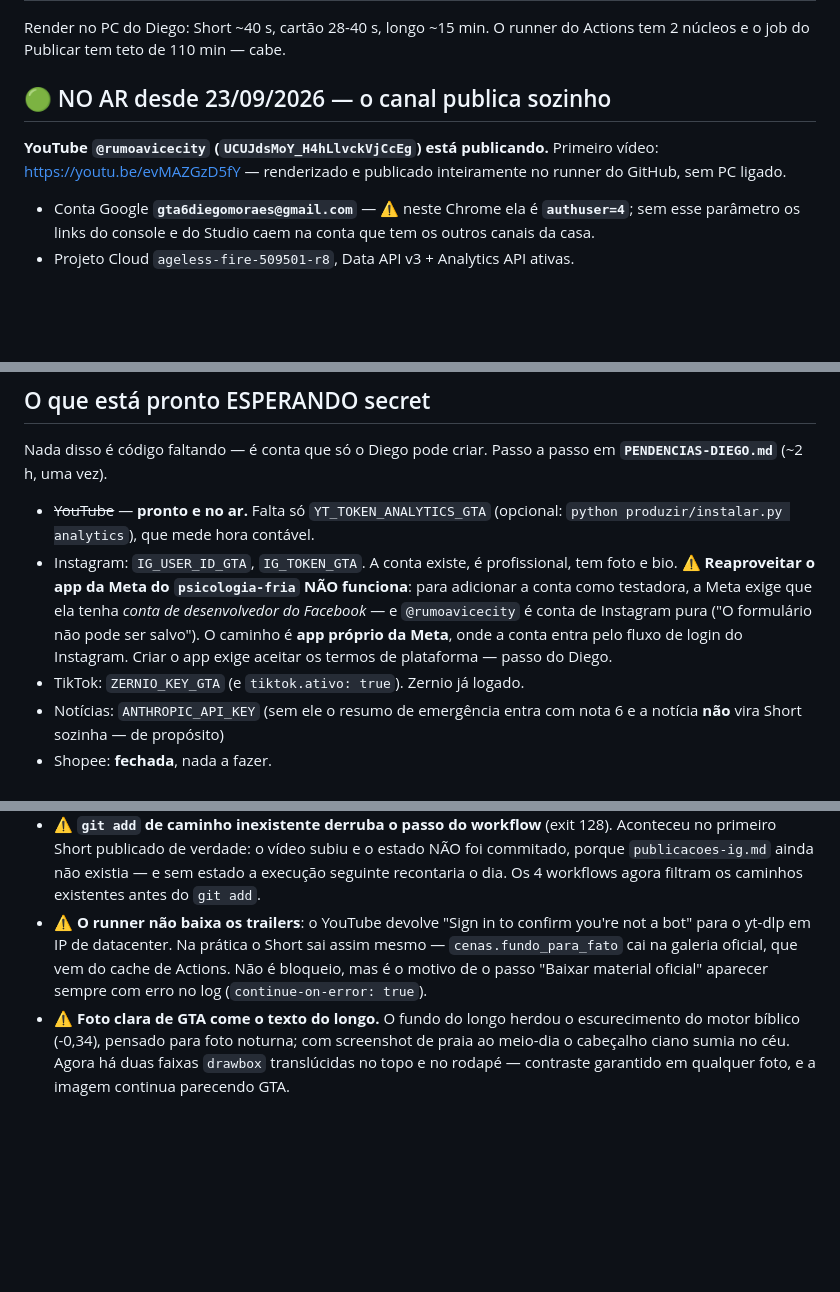
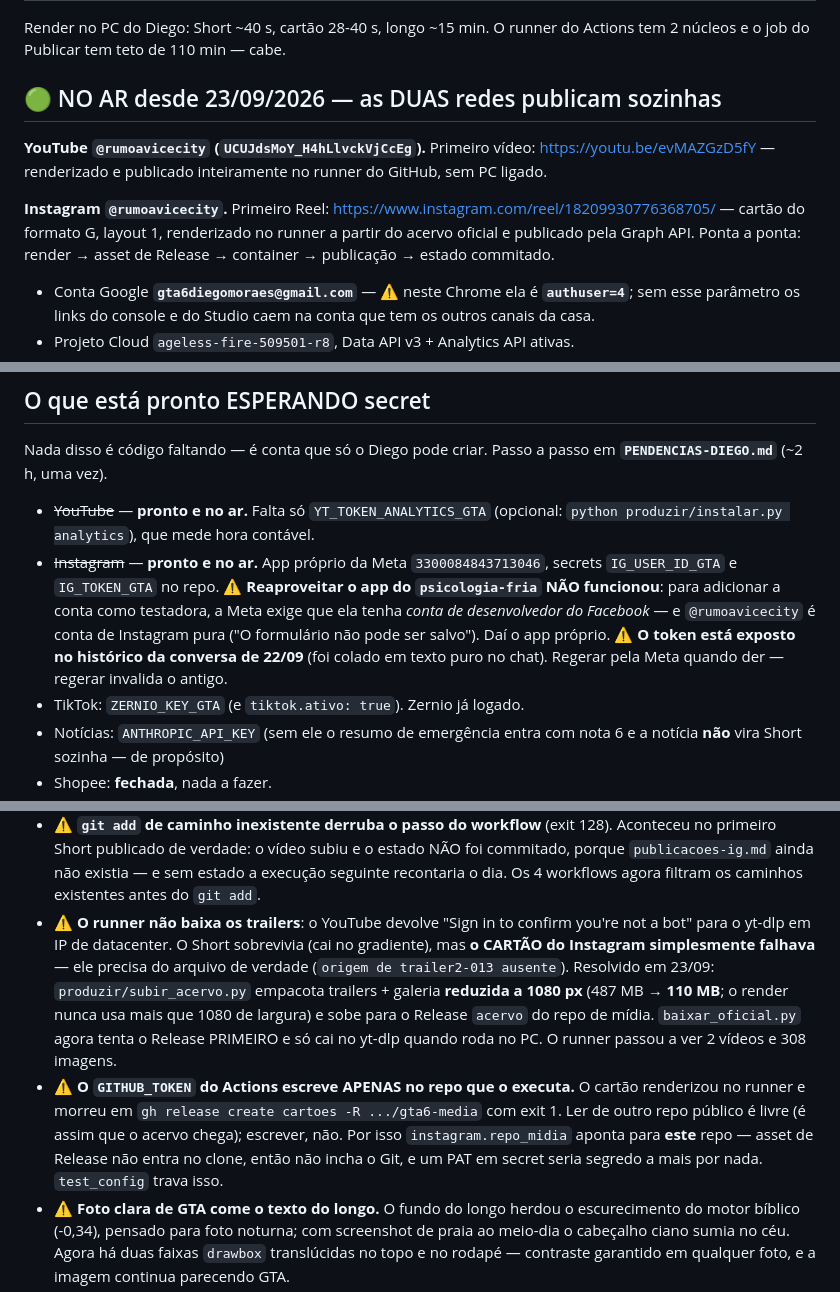
Before and after one commit to diegohenriquemoraes-eng/gta6-canais, a Markdown page: RETOMAR.md, 3 parts joined by grey strips. Drawn GitHub-style; blank space fills up the shorter version.

Commit message:
RETOMAR: Instagram no ar, acervo no Release, poco de 218 fatos
Co-Authored-By: Claude Opus 5 <noreply@anthropic.com>

```diff
--- a/RETOMAR.md
+++ b/RETOMAR.md
@@ -47,11 +48,17 @@ testes` → **81 casos verdes**, sem rede, em ~5 s.
 Render no PC do Diego: Short ~40 s, cartão 28-40 s, longo ~15 min. O runner do
 Actions tem 2 núcleos e o job do Publicar tem teto de 110 min — cabe.
 
-## 🟢 NO AR desde 23/09/2026 — o canal publica sozinho
+## 🟢 NO AR desde 23/09/2026 — as DUAS redes publicam sozinhas
 
-**YouTube `@rumoavicecity` (`UCUJdsMoY_H4hLlvckVjCcEg`) está publicando.**
-Primeiro vídeo: https://youtu.be/evMAZGzD5fY — renderizado e publicado
-inteiramente no runner do GitHub, sem PC ligado.
+**YouTube `@rumoavicecity` (`UCUJdsMoY_H4hLlvckVjCcEg`).** Primeiro vídeo:
+https://youtu.be/evMAZGzD5fY — renderizado e publicado inteiramente no runner
+do GitHub, sem PC ligado.
+
+**Instagram `@rumoavicecity`.** Primeiro Reel:
+https://www.instagram.com/reel/18209930776368705/ — cartão do formato G,
+layout 1, renderizado no runner a partir do acervo oficial e publicado pela
+Graph API. Ponta a ponta: render → asset de Release → container → publicação →
+estado commitado.
 
 - Conta Google **`gta6diegomoraes@gmail.com`** — ⚠ neste Chrome ela é
   **`authuser=4`**; sem esse parâmetro os links do console e do Studio caem na
@@ -92,13 +99,14 @@ Passo a passo em **`PENDENCIAS-DIEGO.md`** (~2 h, uma vez).
 
 - ~~YouTube~~ — **pronto e no ar.** Falta só `YT_TOKEN_ANALYTICS_GTA`
   (opcional: `python produzir/instalar.py analytics`), que mede hora contável.
-- Instagram: `IG_USER_ID_GTA`, `IG_TOKEN_GTA`. A conta existe, é profissional,
-  tem foto e bio. ⚠ **Reaproveitar o app da Meta do `psicologia-fria` NÃO
-  funciona**: para adicionar a conta como testadora, a Meta exige que ela
-  tenha *conta de desenvolvedor do Facebook* — e `@rumoavicecity` é conta de
-  Instagram pura ("O formulário não pode ser salvo"). O caminho é **app
-  próprio da Meta**, onde a conta entra pelo fluxo de login do Instagram.
-  Criar o app exige aceitar os termos de plataforma — passo do Diego.
+- ~~Instagram~~ — **pronto e no ar.** App próprio da Meta `3300084843713046`,
+  secrets `IG_USER_ID_GTA` e `IG_TOKEN_GTA` no repo. ⚠ **Reaproveitar o app do
+  `psicologia-fria` NÃO funcionou**: para adicionar a conta como testadora, a
+  Meta exige que ela tenha *conta de desenvolvedor do Facebook* — e
+  `@rumoavicecity` é conta de Instagram pura ("O formulário não pode ser
+  salvo"). Daí o app próprio.
+  ⚠ **O token está exposto no histórico da conversa de 22/09** (foi colado em
+  texto puro no chat). Regerar pela Meta quando der — regerar invalida o antigo.
 - TikTok: `ZERNIO_KEY_GTA` (e `tiktok.ativo: true`). Zernio já logado.
 - Notícias: `ANTHROPIC_API_KEY` (sem ele o resumo de emergência entra com nota 6
   e a notícia **não** vira Short sozinha — de propósito)
@@ -180,10 +188,21 @@ via Zernio). E estas, novas, todas medidas em 22/09/2026:
   estado a execução seguinte recontaria o dia. Os 4 workflows agora filtram os
   caminhos existentes antes do `git add`.
 - ⚠ **O runner não baixa os trailers**: o YouTube devolve "Sign in to confirm
-  you're not a bot" para o yt-dlp em IP de datacenter. Na prática o Short sai
-  assim mesmo — `cenas.fundo_para_fato` cai na galeria oficial, que vem do
-  cache de Actions. Não é bloqueio, mas é o motivo de o passo "Baixar material
-  oficial" aparecer sempre com erro no log (`continue-on-error: true`).
+  you're not a bot" para o yt-dlp em IP de datacenter. O Short sobrevivia
+  (cai no gradiente), mas **o CARTÃO do Instagram simplesmente falhava** — ele
+  precisa do arquivo de verdade (`origem de trailer2-013 ausente`). Resolvido
+  em 23/09: `produzir/subir_acervo.py` empacota trailers + galeria **reduzida a
+  1080 px** (487 MB → **110 MB**; o render nunca usa mais que 1080 de largura)
+  e sobe para o Release `acervo` do repo de mídia. `baixar_oficial.py` agora
+  tenta o Release PRIMEIRO e só cai no yt-dlp quando roda no PC. O runner passou
+  a ver 2 vídeos e 308 imagens.
+- ⚠ **O `GITHUB_TOKEN` do Actions escreve APENAS no repo que o executa.** O
+  cartão renderizou no runner e morreu em
+  `gh release create cartoes -R .../gta6-media` com exit 1. Ler de outro repo
+  público é livre (é assim que o acervo chega); escrever, não. Por isso
+  `instagram.repo_midia` aponta para **este** repo — asset de Release não entra
+  no clone, então não incha o Git, e um PAT em secret seria segredo a mais por
+  nada. `test_config` trava isso.
 - ⚠ **Foto clara de GTA come o texto do longo.** O fundo do longo herdou o
   escurecimento do motor bíblico (-0,34), pensado para foto noturna; com
   screenshot de praia ao meio-dia o cabeçalho ciano sumia no céu. Agora há duas
```
Also changed, not shown: other parts of RETOMAR.md (+3 -2 lines).
